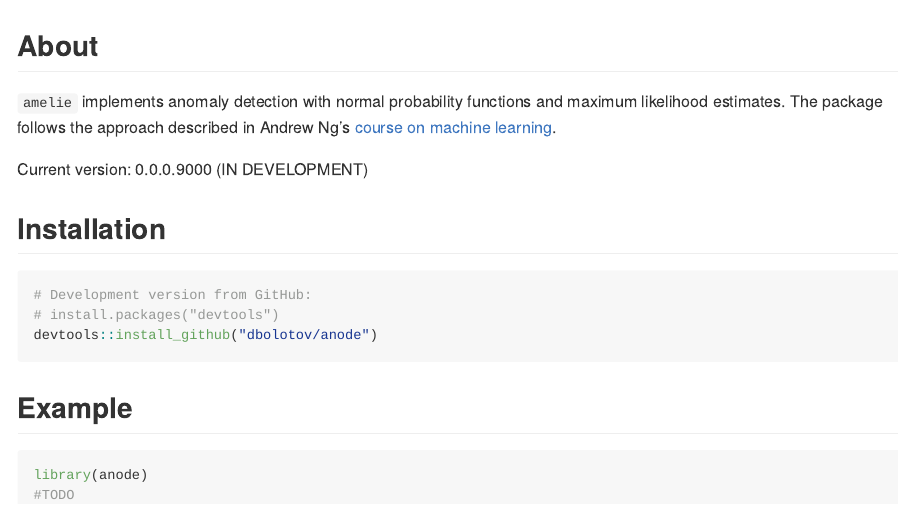
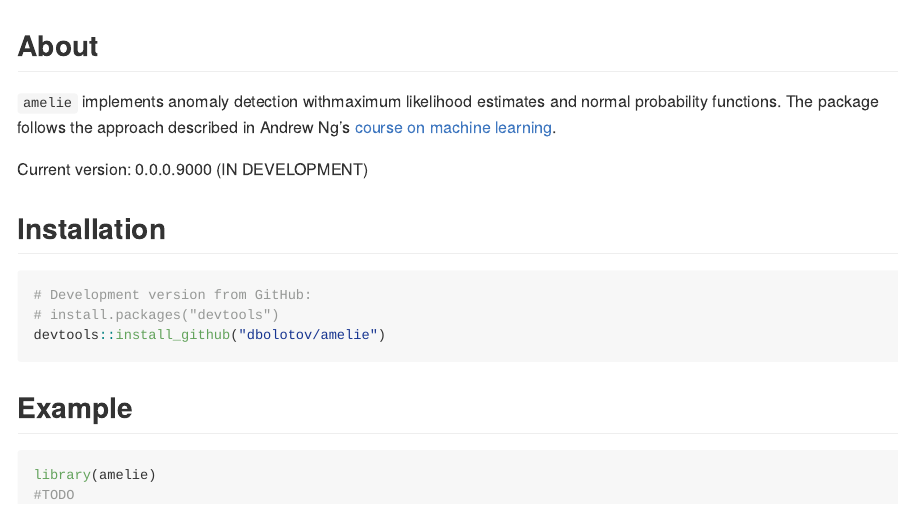
Before and after one commit to dbolotov/amelie, an R Markdown document (README.Rmd): the page in a window 1100 px wide, from its top. Rendered offline with R 4.5, knitr and Pandoc, with nearby package versions; badge pictures from the web are left out.

Commit message:
renaming methods and package

````diff
--- a/README.Rmd
+++ b/README.Rmd
@@ -20,7 +20,7 @@ options(tibble.print_min = 5, tibble.print_max = 5)
 
 ## About
 
-`amelie` implements anomaly detection with normal probability functions and maximum likelihood estimates. The package follows the approach described in Andrew Ng's [course on machine learning](https://www.coursera.org/learn/machine-learning).
+`amelie` implements anomaly detection withmaximum likelihood estimates and normal probability functions. The package follows the approach described in Andrew Ng's [course on machine learning](https://www.coursera.org/learn/machine-learning).
 
 Current version: 0.0.0.9000 (IN DEVELOPMENT)
 
@@ -30,13 +30,13 @@ Current version: 0.0.0.9000 (IN DEVELOPMENT)
 ```{r, eval = FALSE}
 # Development version from GitHub:
 # install.packages("devtools")
-devtools::install_github("dbolotov/anode")
+devtools::install_github("dbolotov/amelie")
 ```
 
 
 ## Example
 
 ```{r, message = FALSE}
-library(anode)
+library(amelie)
 #TODO
 ```
````
Also changed, not shown: 8 other files.
